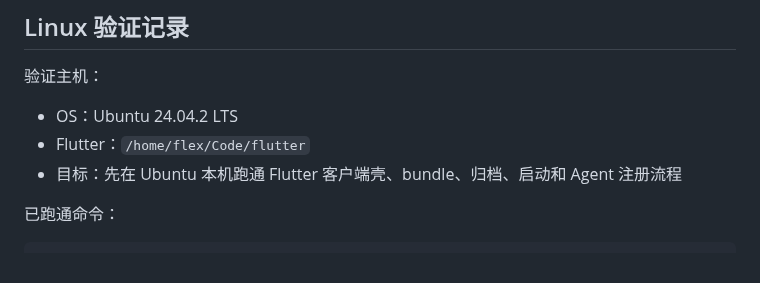
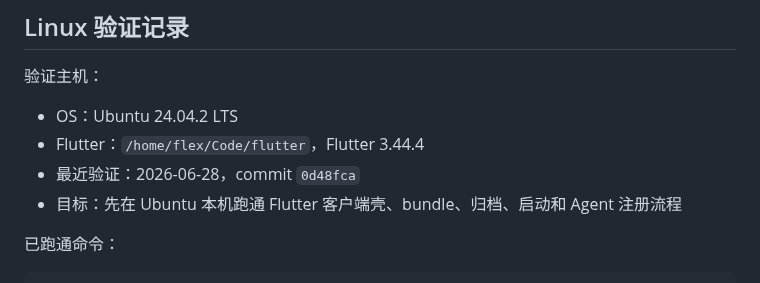
Before and after one commit to inbjo/Conductor, a Markdown page: docs/client-platform-matrix.md, the part around the change. GitHub-like rendering.

Commit message:
docs: record latest Linux client validation

```diff
--- a/docs/client-platform-matrix.md
+++ b/docs/client-platform-matrix.md
@@ -24,7 +24,8 @@
 验证主机：
 
 - OS：Ubuntu 24.04.2 LTS
-- Flutter：`/home/flex/Code/flutter`
+- Flutter：`/home/flex/Code/flutter`，Flutter 3.44.4
+- 最近验证：2026-06-28，commit `0d48fca`
 - 目标：先在 Ubuntu 本机跑通 Flutter 客户端壳、bundle、归档、启动和 Agent 注册流程
 
 已跑通命令：
```
